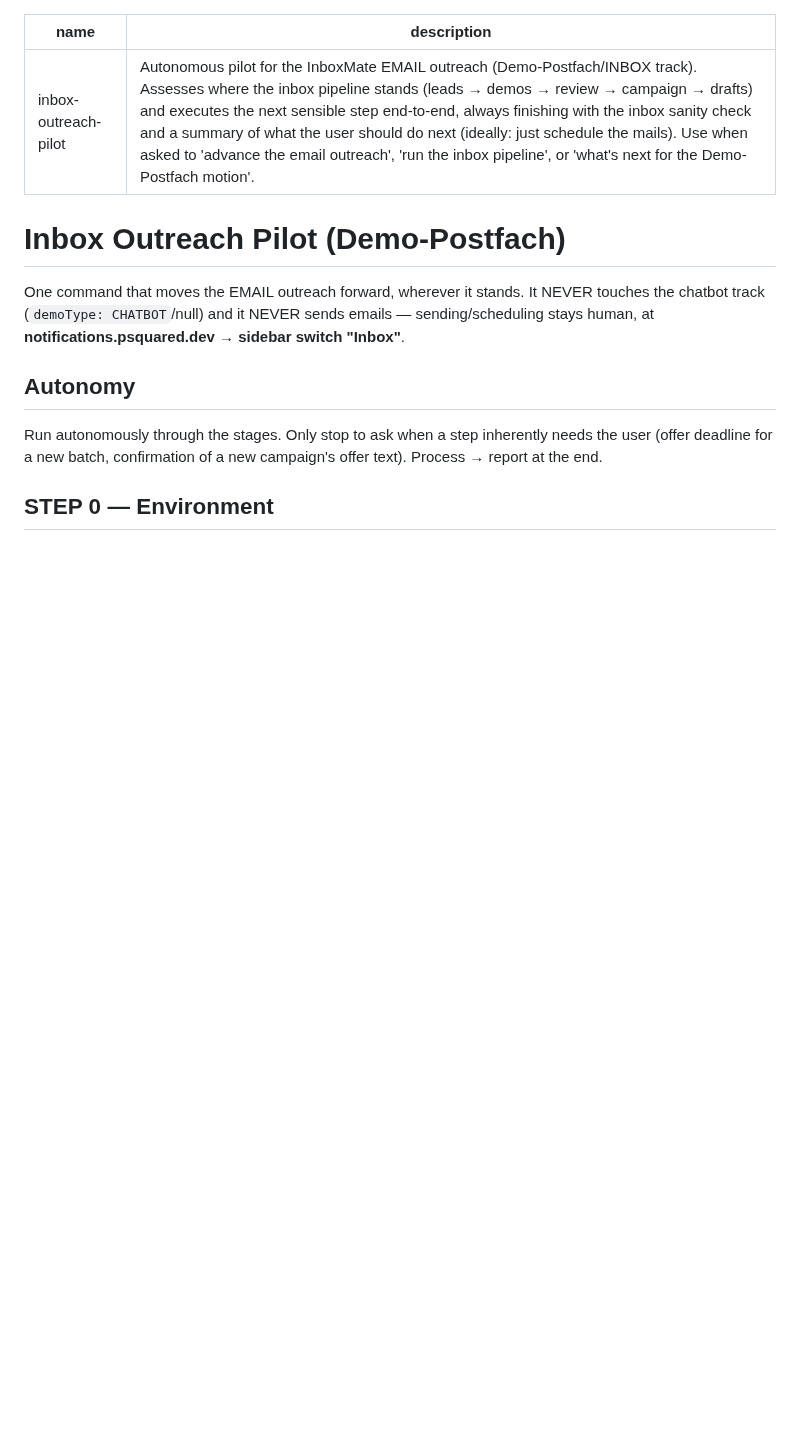
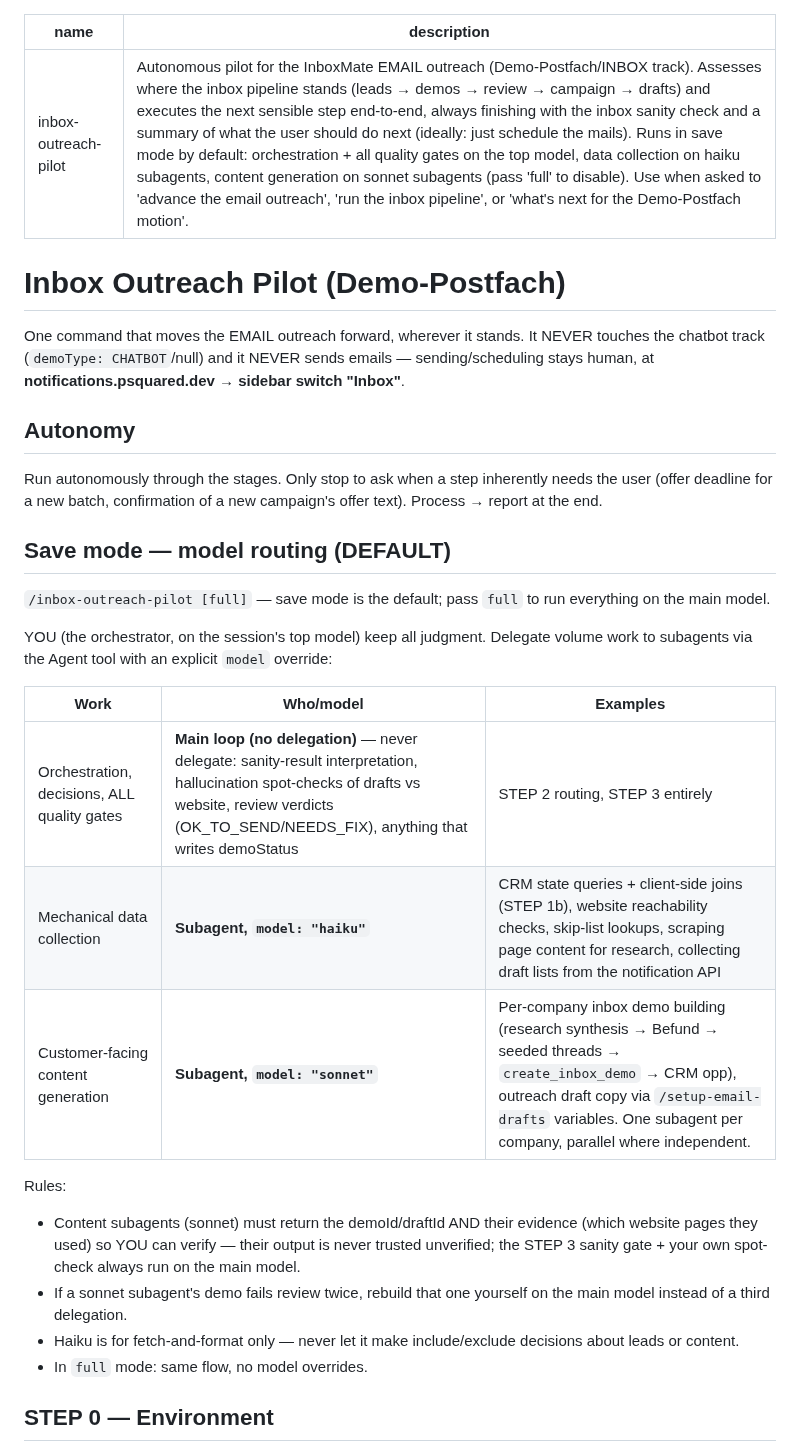
Before and after one commit to psquared-development/psquared-skills, a Markdown page: skills/inbox-outreach-pilot/SKILL.md, the part around the change. GitHub-like rendering; blank space fills up the shorter version.

Commit message:
inbox-outreach-pilot: save mode (default) — model routing for subagents
Orchestrator + all quality gates stay on the top model; CRM/data
collection delegates to haiku subagents, customer-facing content
(demo threads, draft copy) to sonnet subagents with mandatory
main-model verification. 'full' disables the routing.

Co-Authored-By: Claude Fable 5 <noreply@anthropic.com>

```diff
--- a/skills/inbox-outreach-pilot/SKILL.md
+++ b/skills/inbox-outreach-pilot/SKILL.md
@@ -1,6 +1,6 @@
 ---
 name: inbox-outreach-pilot
-description: "Autonomous pilot for the InboxMate EMAIL outreach (Demo-Postfach/INBOX track). Assesses where the inbox pipeline stands (leads → demos → review → campaign → drafts) and executes the next sensible step end-to-end, always finishing with the inbox sanity check and a summary of what the user should do next (ideally: just schedule the mails). Use when asked to 'advance the email outreach', 'run the inbox pipeline', or 'what's next for the Demo-Postfach motion'."
+description: "Autonomous pilot for the InboxMate EMAIL outreach (Demo-Postfach/INBOX track). Assesses where the inbox pipeline stands (leads → demos → review → campaign → drafts) and executes the next sensible step end-to-end, always finishing with the inbox sanity check and a summary of what the user should do next (ideally: just schedule the mails). Runs in save mode by default: orchestration + all quality gates on the top model, data collection on haiku subagents, content generation on sonnet subagents (pass 'full' to disable). Use when asked to 'advance the email outreach', 'run the inbox pipeline', or 'what's next for the Demo-Postfach motion'."
 ---
 
 # Inbox Outreach Pilot (Demo-Postfach)
@@ -10,6 +10,24 @@ One command that moves the EMAIL outreach forward, wherever it stands. It NEVER
 ## Autonomy
 
 Run autonomously through the stages. Only stop to ask when a step inherently needs the user (offer deadline for a new batch, confirmation of a new campaign's offer text). Process → report at the end.
+
+## Save mode — model routing (DEFAULT)
+
+`/inbox-outreach-pilot [full]` — save mode is the default; pass `full` to run everything on the main model.
+
+YOU (the orchestrator, on the session's top model) keep all judgment. Delegate volume work to subagents via the Agent tool with an explicit `model` override:
+
+| Work | Who/model | Examples |
+|------|-----------|----------|
+| Orchestration, decisions, ALL quality gates | **Main loop (no delegation)** — never delegate: sanity-result interpretation, hallucination spot-checks of drafts vs website, review verdicts (OK_TO_SEND/NEEDS_FIX), anything that writes demoStatus | STEP 2 routing, STEP 3 entirely |
+| Mechanical data collection | **Subagent, `model: "haiku"`** | CRM state queries + client-side joins (STEP 1b), website reachability checks, skip-list lookups, scraping page content for research, collecting draft lists from the notification API |
+| Customer-facing content generation | **Subagent, `model: "sonnet"`** | Per-company inbox demo building (research synthesis → Befund → seeded threads → `create_inbox_demo` → CRM opp), outreach draft copy via `/setup-email-drafts` variables. One subagent per company, parallel where independent. |
+
+Rules:
+- Content subagents (sonnet) must return the demoId/draftId AND their evidence (which website pages they used) so YOU can verify — their output is never trusted unverified; the STEP 3 sanity gate + your own spot-check always run on the main model.
+- If a sonnet subagent's demo fails review twice, rebuild that one yourself on the main model instead of a third delegation.
+- Haiku is for fetch-and-format only — never let it make include/exclude decisions about leads or content.
+- In `full` mode: same flow, no model overrides.
 
 ## STEP 0 — Environment
 
```
